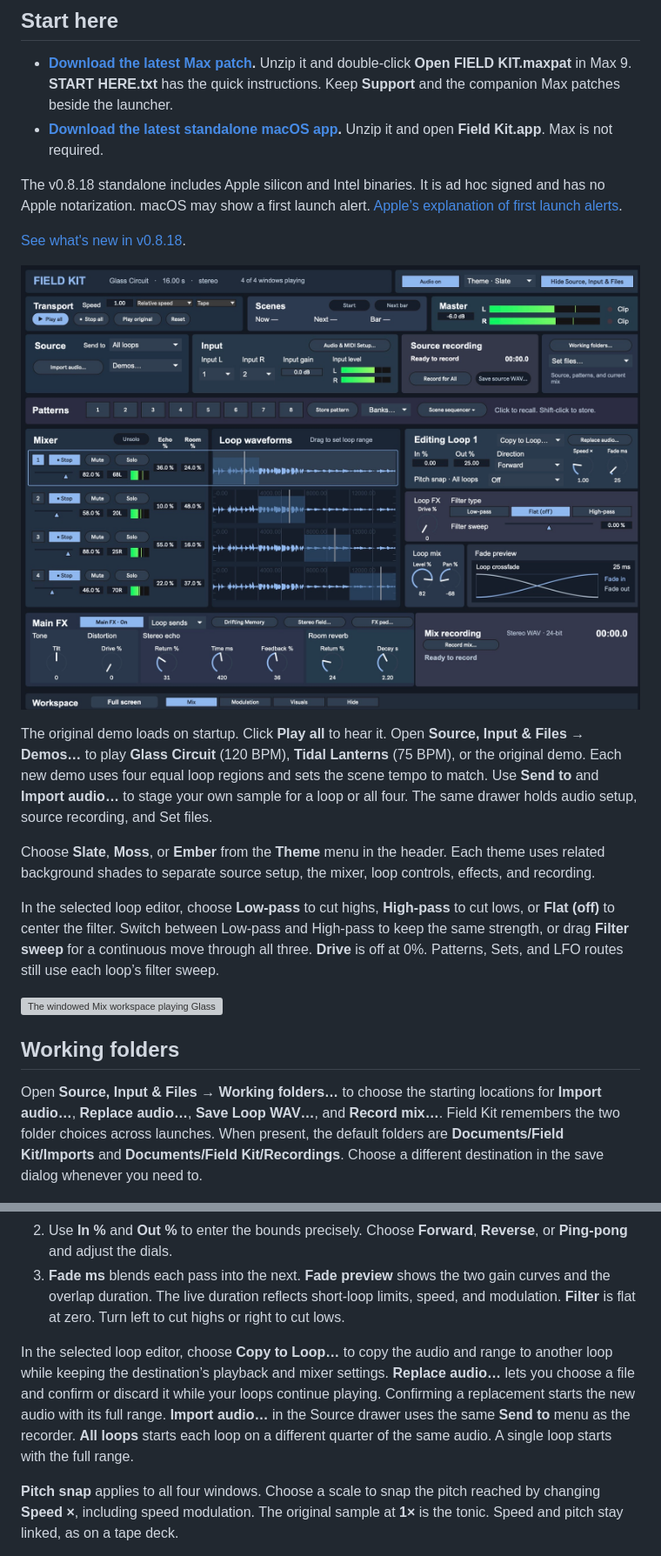
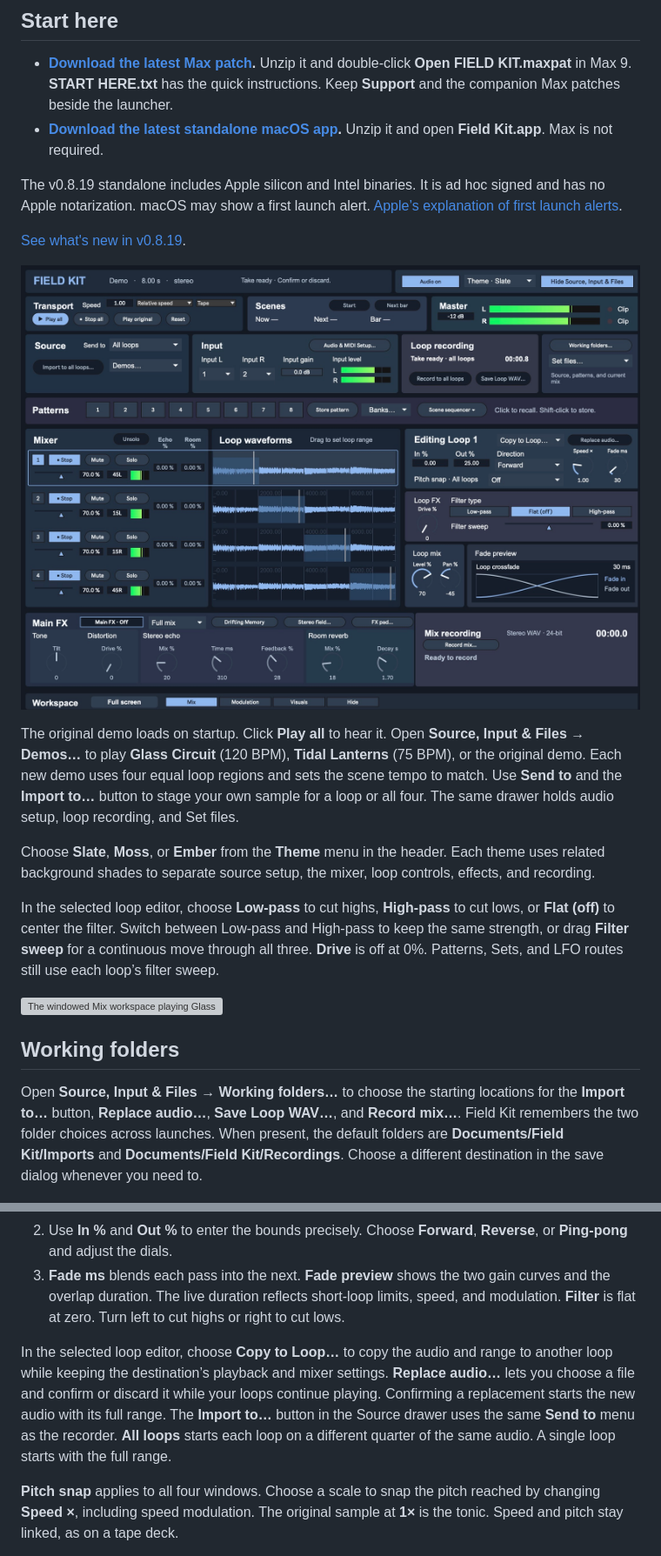
Before and after one commit to modelcollapse/field-kit, a Markdown page: README.md, 2 parts joined by grey strips. Shown at 87% size. Drawn GitHub-style; pictures changed too: docs/screenshots/field-kit-standalone.jpg; grey boxes are pictures that could not be loaded.

Commit message:
Release Field Kit v0.8.19 with clearer recording and import labels

```diff
--- a/README.md
+++ b/README.md
@@ -7,7 +7,7 @@ FIELD KIT is a Max instrument that turns an audio file or a live recording into
 - **[Download the latest Max patch](https://github.com/modelcollapse/field-kit/releases/latest/download/field-kit-max.zip).** Unzip it and double-click **Open FIELD KIT.maxpat** in Max 9. **START HERE.txt** has the quick instructions. Keep **Support** and the companion Max patches beside the launcher.
 - **[Download the latest standalone macOS app](https://github.com/modelcollapse/field-kit/releases/latest/download/field-kit-macos.zip).** Unzip it and open **Field Kit.app**. Max is not required.
 
-The v0.8.18 standalone includes Apple silicon and Intel binaries. It is ad hoc signed and has no Apple notarization. macOS may show a first launch alert. [Apple’s explanation of first launch alerts](https://support.apple.com/en-us/102445).
+The v0.8.19 standalone includes Apple silicon and Intel binaries. It is ad hoc signed and has no Apple notarization. macOS may show a first launch alert. [Apple’s explanation of first launch alerts](https://support.apple.com/en-us/102445).
 
-[See what's new in v0.8.18](CHANGELOG.md).
+[See what's new in v0.8.19](CHANGELOG.md).
 
@@ -15,5 +15,5 @@ The v0.8.18 standalone includes Apple silicon and Intel binaries. It is ad hoc s
 
-The original demo loads on startup. Click **Play all** to hear it. Open **Source, Input & Files → Demos…** to play **Glass Circuit** (120 BPM), **Tidal Lanterns** (75 BPM), or the original demo. Each new demo uses four equal loop regions and sets the scene tempo to match. Use **Send to** and **Import audio…** to stage your own sample for a loop or all four. The same drawer holds audio setup, source recording, and Set files.
+The original demo loads on startup. Click **Play all** to hear it. Open **Source, Input & Files → Demos…** to play **Glass Circuit** (120 BPM), **Tidal Lanterns** (75 BPM), or the original demo. Each new demo uses four equal loop regions and sets the scene tempo to match. Use **Send to** and the **Import to…** button to stage your own sample for a loop or all four. The same drawer holds audio setup, loop recording, and Set files.
 
 Choose **Slate**, **Moss**, or **Ember** from the **Theme** menu in the header. Each theme uses related background shades to separate source setup, the mixer, loop controls, effects, and recording.
 
@@ -23,7 +23,7 @@ In the selected loop editor, choose **Low-pass** to cut highs, **High-pass** to
 
 ## Working folders
 
-Open **Source, Input & Files → Working folders…** to choose the starting locations for **Import audio…**, **Replace audio…**, **Save Loop WAV…**, and **Record mix…**. Field Kit remembers the two folder choices across launches. When present, the default folders are **Documents/Field Kit/Imports** and **Documents/Field Kit/Recordings**. Choose a different destination in the save dialog whenever you need to.
+Open **Source, Input & Files → Working folders…** to choose the starting locations for the **Import to…** button, **Replace audio…**, **Save Loop WAV…**, and **Record mix…**. Field Kit remembers the two folder choices across launches. When present, the default folders are **Documents/Field Kit/Imports** and **Documents/Field Kit/Recordings**. Choose a different destination in the save dialog whenever you need to.
 
 ![Working folders with separate import and recording locations and a Choose button for each](docs/screenshots/field-kit-working-folders.jpg)
 
@@ -50,7 +50,7 @@ Select a mapped control and click **Clear** to remove its assignment. MIDI input
 2. Use **In %** and **Out %** to enter the bounds precisely. Choose **Forward**, **Reverse**, or **Ping-pong** and adjust the dials.
 3. **Fade ms** blends each pass into the next. **Fade preview** shows the two gain curves and the overlap duration. The live duration reflects short-loop limits, speed, and modulation. **Filter** is flat at zero. Turn left to cut highs or right to cut lows.
 
-In the selected loop editor, choose **Copy to Loop…** to copy the audio and range to another loop while keeping the destination’s playback and mixer settings. **Replace audio…** lets you choose a file and confirm or discard it while your loops continue playing. Confirming a replacement starts the new audio with its full range. **Import audio…** in the Source drawer uses the same **Send to** menu as the recorder. **All loops** starts each loop on a different quarter of the same audio. A single loop starts with the full range.
+In the selected loop editor, choose **Copy to Loop…** to copy the audio and range to another loop while keeping the destination’s playback and mixer settings. **Replace audio…** lets you choose a file and confirm or discard it while your loops continue playing. Confirming a replacement starts the new audio with its full range. The **Import to…** button in the Source drawer uses the same **Send to** menu as the recorder. **All loops** starts each loop on a different quarter of the same audio. A single loop starts with the full range.
 
 **Pitch snap** applies to all four windows. Choose a scale to snap the pitch reached by changing **Speed ×**, including speed modulation. The original sample at **1×** is the tonic. Speed and pitch stay linked, as on a tape deck.
 
```
Also changed, not shown: other parts of README.md (+3 -3 lines), CHANGELOG.md (+6 -0 lines), docs/screenshots/field-kit-take-ready.jpg, 7 other files.
